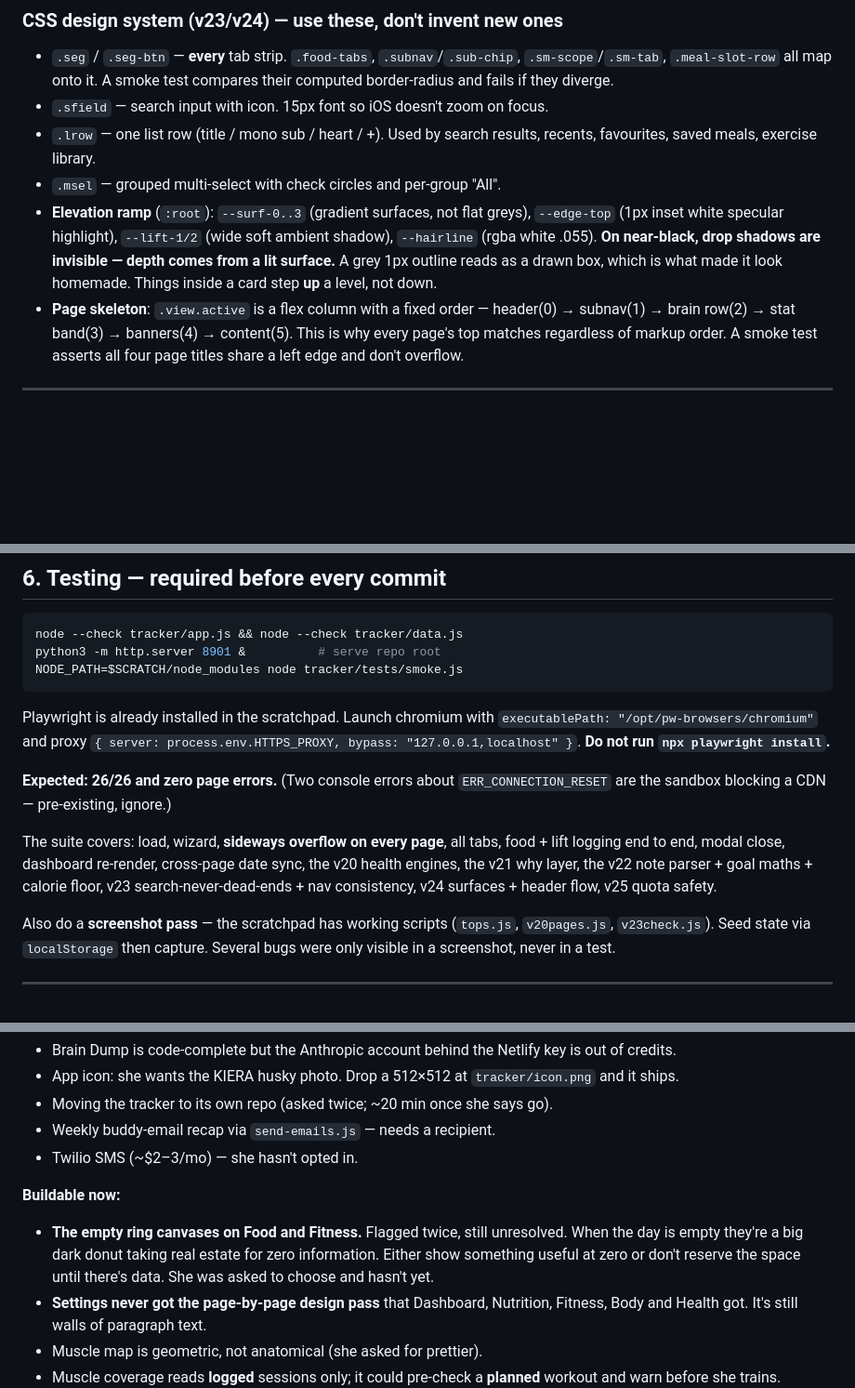
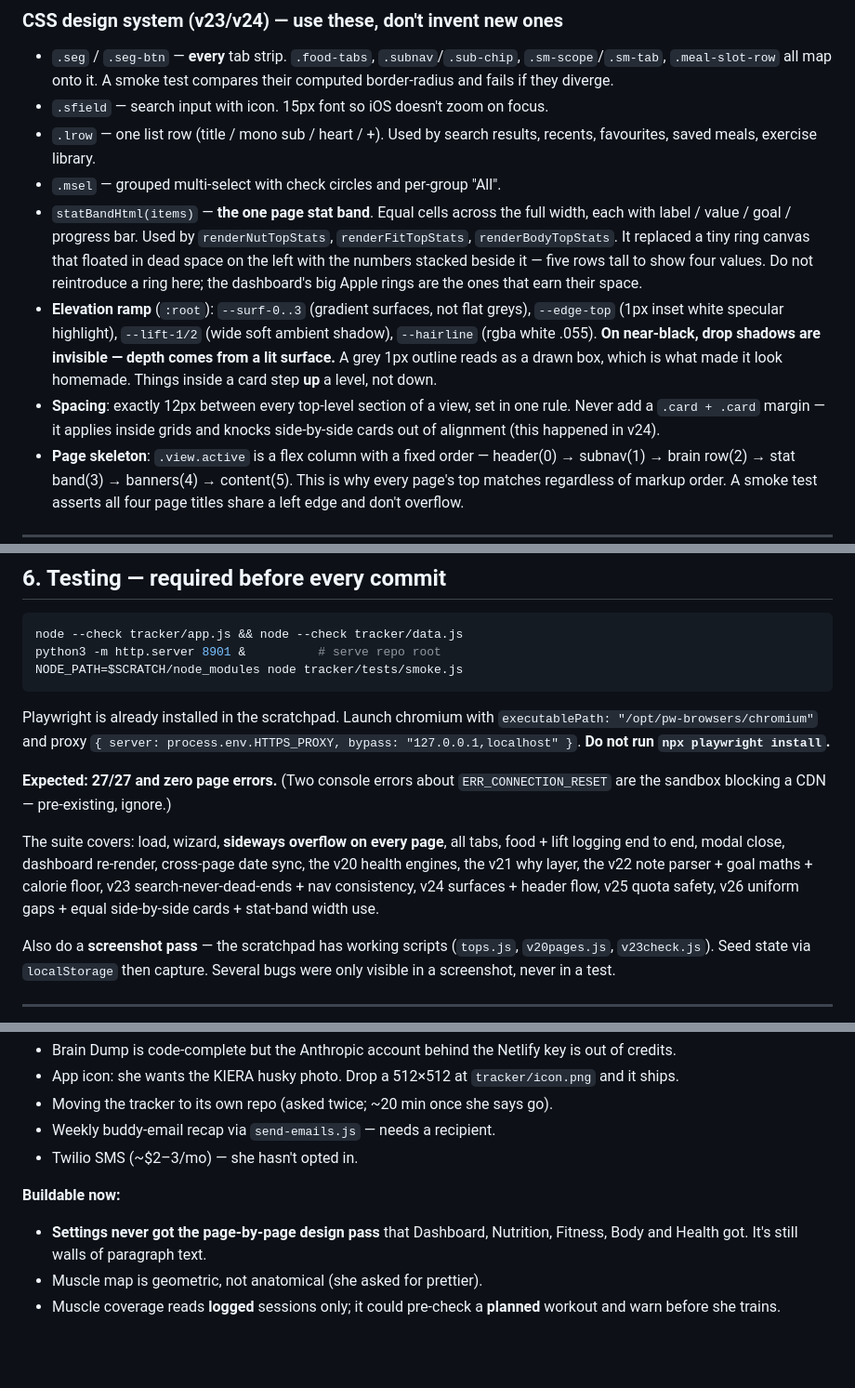
Before and after one commit to lbermingham-droid/bermo-collective-site, a Markdown page: tracker/CLAUDE.md, 3 parts joined by grey strips. Shown at 93% size. Drawn GitHub-style; blank space fills up the shorter version.

Commit message:
Tracker docs: record v26 stat band, spacing rule, and the card-margin trap
Co-Authored-By: Claude Opus 5 <noreply@anthropic.com>
Claude-Session: https://claude.ai/code/session_01QK7B351SbLdoDDt4ZsNFK1

```diff
--- a/tracker/CLAUDE.md
+++ b/tracker/CLAUDE.md
@@ -156,12 +156,21 @@ in chunks. Always `node --check tracker/app.js` before committing.
 - `.lrow` — one list row (title / mono sub / heart / +). Used by search results,
   recents, favourites, saved meals, exercise library.
 - `.msel` — grouped multi-select with check circles and per-group "All".
+- `statBandHtml(items)` — **the one page stat band**. Equal cells across the
+  full width, each with label / value / goal / progress bar. Used by
+  `renderNutTopStats`, `renderFitTopStats`, `renderBodyTopStats`. It replaced
+  a tiny ring canvas that floated in dead space on the left with the numbers
+  stacked beside it — five rows tall to show four values. Do not reintroduce a
+  ring here; the dashboard's big Apple rings are the ones that earn their space.
 - **Elevation ramp** (`:root`): `--surf-0..3` (gradient surfaces, not flat greys),
   `--edge-top` (1px inset white specular highlight), `--lift-1/2` (wide soft
   ambient shadow), `--hairline` (rgba white .055).
   **On near-black, drop shadows are invisible — depth comes from a lit
   surface.** A grey 1px outline reads as a drawn box, which is what made it
   look homemade. Things inside a card step **up** a level, not down.
+- **Spacing**: exactly 12px between every top-level section of a view, set in
+  one rule. Never add a `.card + .card` margin — it applies inside grids and
+  knocks side-by-side cards out of alignment (this happened in v24).
 - **Page skeleton**: `.view.active` is a flex column with a fixed order —
   header(0) → subnav(1) → brain row(2) → stat band(3) → banners(4) →
   content(5). This is why every page's top matches regardless of markup order.
@@ -254,14 +263,15 @@ Playwright is already installed in the scratchpad. Launch chromium with
 `{ server: process.env.HTTPS_PROXY, bypass: "127.0.0.1,localhost" }`.
 **Do not run `npx playwright install`.**
 
-**Expected: 26/26 and zero page errors.** (Two console errors about
+**Expected: 27/27 and zero page errors.** (Two console errors about
 `ERR_CONNECTION_RESET` are the sandbox blocking a CDN — pre-existing, ignore.)
 
 The suite covers: load, wizard, **sideways overflow on every page**, all tabs,
 food + lift logging end to end, modal close, dashboard re-render, cross-page
 date sync, the v20 health engines, the v21 why layer, the v22 note parser +
 goal maths + calorie floor, v23 search-never-dead-ends + nav consistency,
-v24 surfaces + header flow, v25 quota safety.
+v24 surfaces + header flow, v25 quota safety, v26 uniform gaps + equal
+side-by-side cards + stat-band width use.
 
 Also do a **screenshot pass** — the scratchpad has working scripts
 (`tops.js`, `v20pages.js`, `v23check.js`). Seed state via `localStorage` then
@@ -335,10 +345,6 @@ wrapper, native — are correct, but for the tracker specifically:
 - Twilio SMS (~$2–3/mo) — she hasn't opted in.
 
 **Buildable now:**
-- **The empty ring canvases on Food and Fitness.** Flagged twice, still
-  unresolved. When the day is empty they're a big dark donut taking real
-  estate for zero information. Either show something useful at zero or don't
-  reserve the space until there's data. She was asked to choose and hasn't yet.
 - **Settings never got the page-by-page design pass** that Dashboard,
   Nutrition, Fitness, Body and Health got. It's still walls of paragraph text.
 - Muscle map is geometric, not anatomical (she asked for prettier).
```
Also changed, not shown: other parts of tracker/CLAUDE.md (+3 -2 lines).
